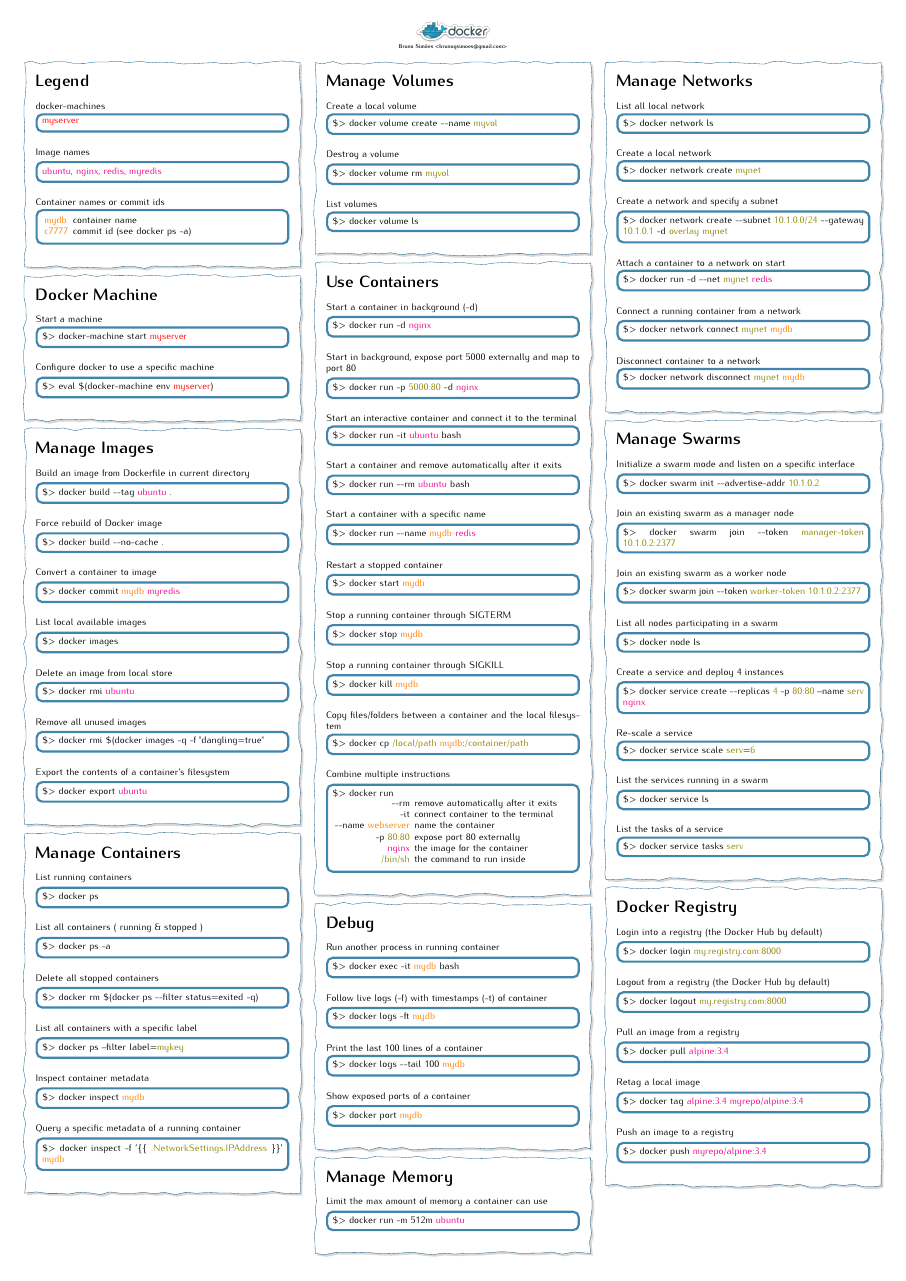
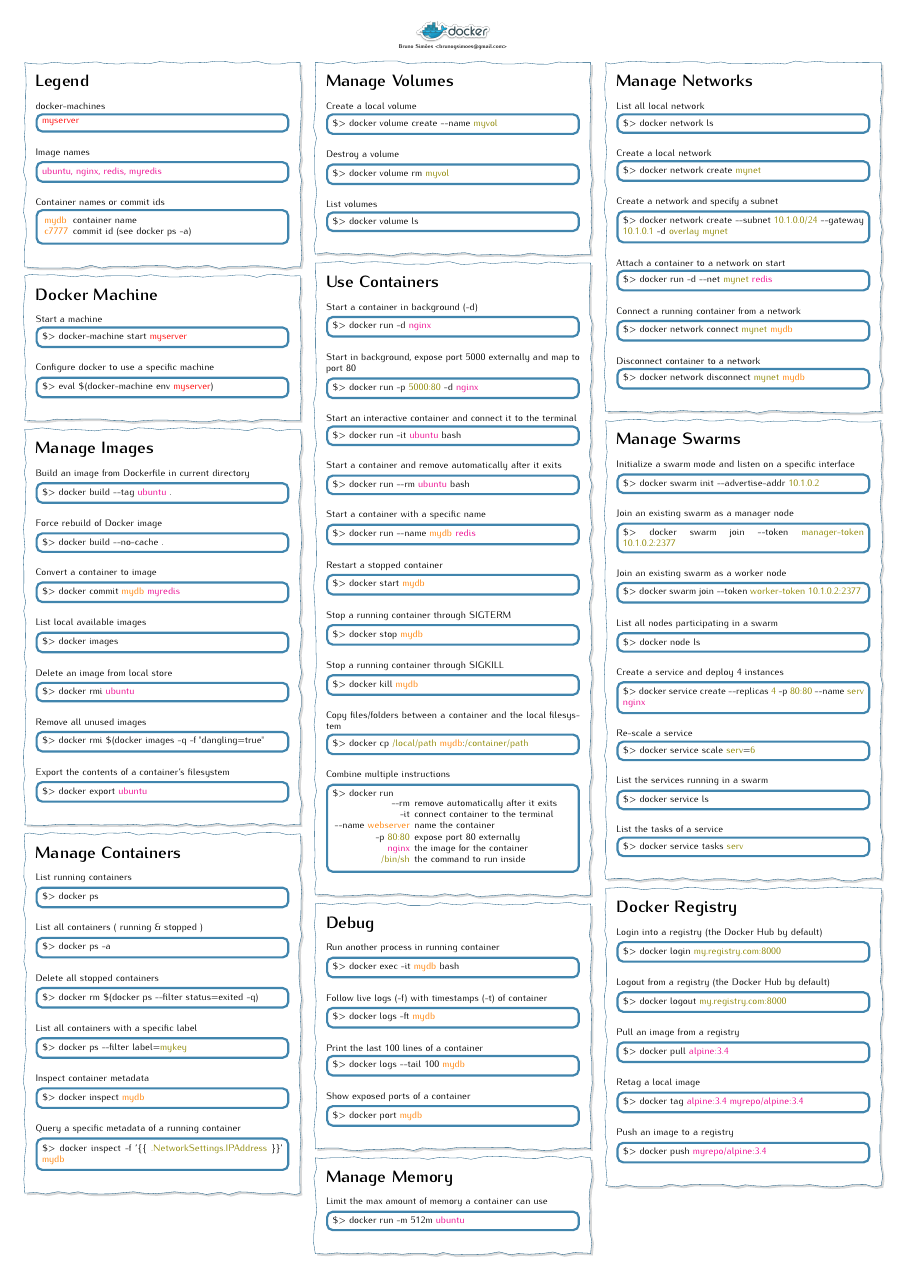
Before and after one commit to brunosimoes/cheat-sheet-docker, a LaTeX poster (cheat-sheet-docker.tex): the whole page. The pictures show the PDF file cheat-sheet-docker.pdf that the author committed with the source.

Commit message:
fixed em dash typo

```diff
--- a/cheat-sheet-docker.tex
+++ b/cheat-sheet-docker.tex
@@ -118,7 +118,7 @@
     \innerblockplain[colorone!80!]{\$> docker rm \$(docker ps -\phantom{}-filter status=exited -q)}
 
     List all containers with a specific label \vspace{0.3cm}\\
-    \innerblockplain[colorone!80!]{\$> docker ps --filter label=\textcolor{olive}{mykey}}
+    \innerblockplain[colorone!80!]{\$> docker ps -\phantom{}-filter label=\textcolor{olive}{mykey}}
 
     Inspect container metadata \vspace{0.3cm}\\
     \innerblockplain[colorone!80!]{\$> docker inspect \textcolor{orange}{mydb}}
@@ -251,7 +251,7 @@
     \innerblockplain[colorone!80!]{\$> docker node ls }
 
     Create a service and deploy 4 instances\vspace{0.3cm}\\
-    \innerblockplain[colorone!80!]{\$> docker service create -\phantom{}-replicas  \textcolor{olive}{4} -p  \textcolor{olive}{80:80}  --name \textcolor{olive}{serv} \textcolor{magenta}{nginx}}
+    \innerblockplain[colorone!80!]{\$> docker service create -\phantom{}-replicas  \textcolor{olive}{4} -p  \textcolor{olive}{80:80}  -\phantom{}-name \textcolor{olive}{serv} \textcolor{magenta}{nginx}}
 
     Re-scale a service\vspace{0.3cm}\\
     \innerblockplain[colorone!80!]{\$> docker service scale \textcolor{olive}{serv}=\textcolor{olive}{6} }
```
Also changed, not shown: cheat-sheet-docker.pdf.
